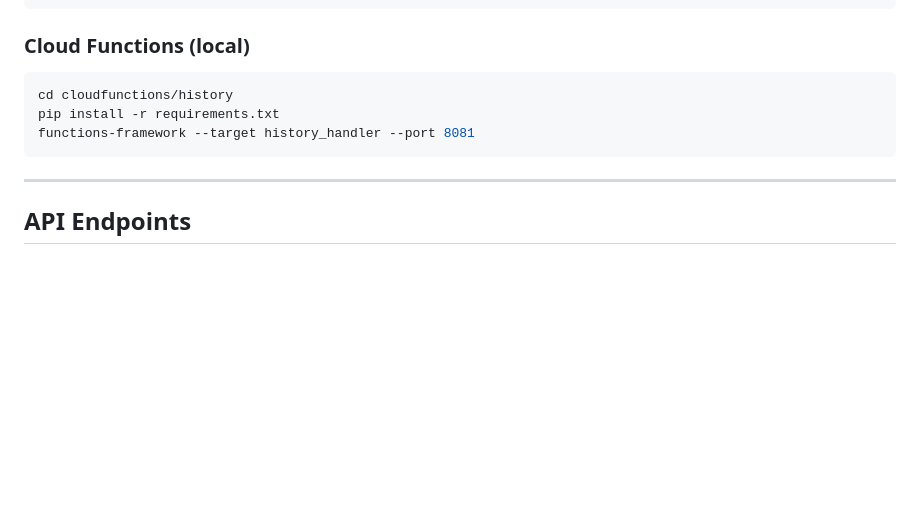
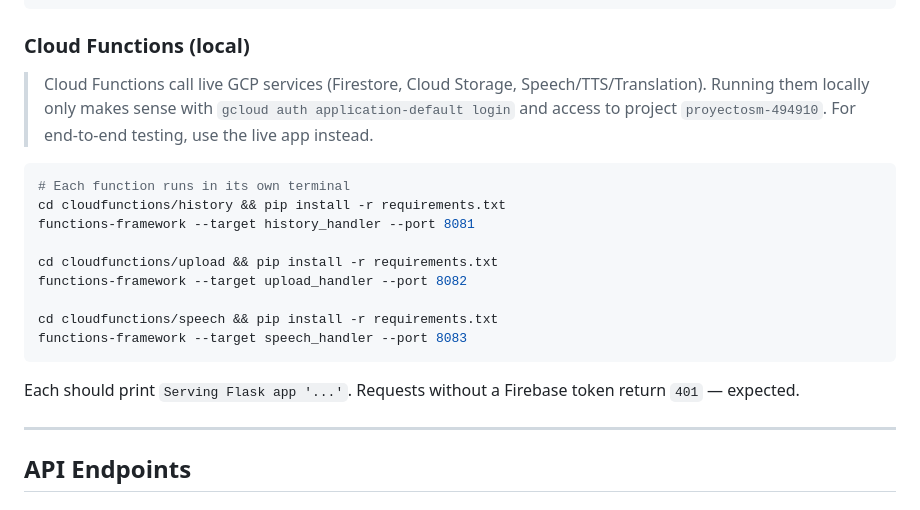
Before and after one commit to moisan7/SM-MiniProjecte2026, a Markdown page: README.md, the part around the change. Drawn GitHub-style; blank space fills up the shorter version.

Commit message:
docs: clarify Cloud Functions require live GCP; show all 3 local startup commands

````diff
--- a/README.md
+++ b/README.md
@@ -169,11 +169,23 @@ pnpm dev
 
 ### Cloud Functions (local)
 
+> Cloud Functions call live GCP services (Firestore, Cloud Storage, Speech/TTS/Translation).
+> Running them locally only makes sense with `gcloud auth application-default login` and
+> access to project `proyectosm-494910`. For end-to-end testing, use the live app instead.
+
 ```bash
-cd cloudfunctions/history
-pip install -r requirements.txt
+# Each function runs in its own terminal
+cd cloudfunctions/history && pip install -r requirements.txt
 functions-framework --target history_handler --port 8081
+
+cd cloudfunctions/upload && pip install -r requirements.txt
+functions-framework --target upload_handler --port 8082
+
+cd cloudfunctions/speech && pip install -r requirements.txt
+functions-framework --target speech_handler --port 8083
 ```
+
+Each should print `Serving Flask app '...'`. Requests without a Firebase token return `401` — expected.
 
 ---
 
````
Also changed, not shown: TESTING.md (+10 -18 lines).
